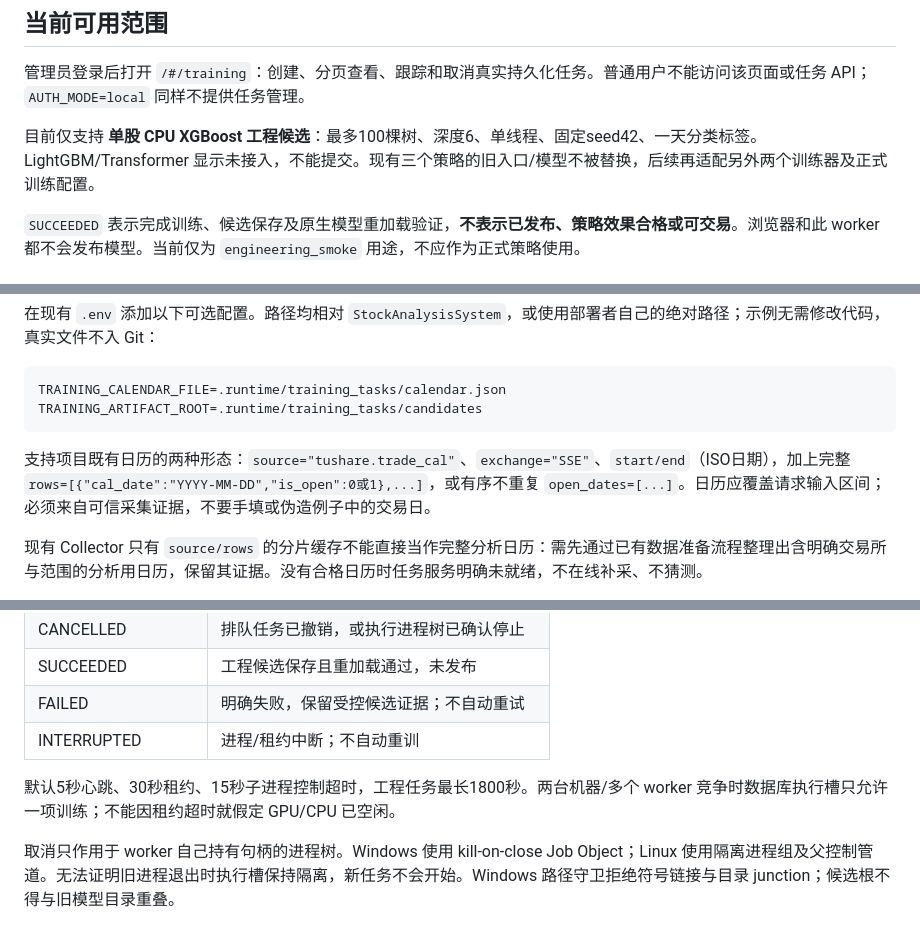
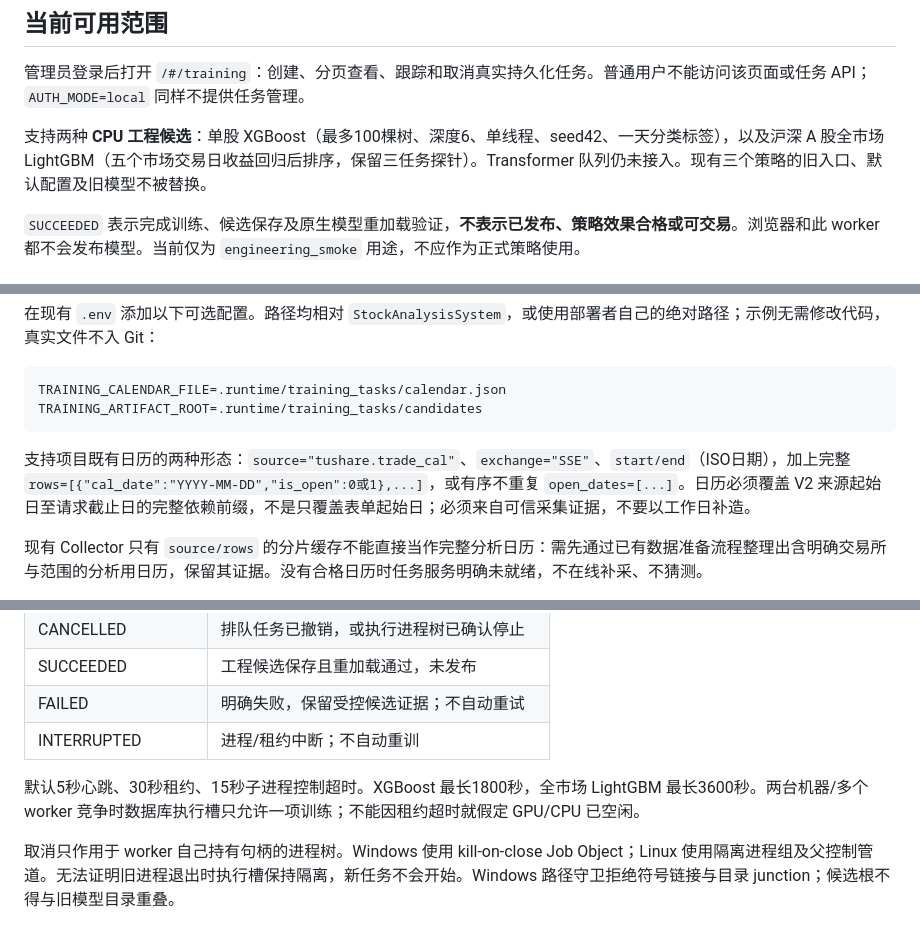
Before and after one commit to ajsjsjjbshshsj/stock-time-series-analysis, a Markdown page: StockAnalysisSystem/docs/TRAINING_TASKS.md, 3 parts joined by grey strips. GitHub-like rendering.

````diff
--- a/StockAnalysisSystem/docs/TRAINING_TASKS.md
+++ b/StockAnalysisSystem/docs/TRAINING_TASKS.md
@@ -4,7 +4,7 @@
 
 管理员登录后打开 `/#/training`：创建、分页查看、跟踪和取消真实持久化任务。普通用户不能访问该页面或任务 API；`AUTH_MODE=local` 同样不提供任务管理。
 
-目前仅支持 **单股 CPU XGBoost 工程候选**：最多100棵树、深度6、单线程、固定seed42、一天分类标签。LightGBM/Transformer 显示未接入，不能提交。现有三个策略的旧入口/模型不被替换，后续再适配另外两个训练器及正式训练配置。
+支持两种 **CPU 工程候选**：单股 XGBoost（最多100棵树、深度6、单线程、seed42、一天分类标签），以及沪深 A 股全市场 LightGBM（五个市场交易日收益回归后排序，保留三任务探针）。Transformer 队列仍未接入。现有三个策略的旧入口、默认配置及旧模型不被替换。
 
 `SUCCEEDED` 表示完成训练、候选保存及原生模型重加载验证，**不表示已发布、策略效果合格或可交易**。浏览器和此 worker 都不会发布模型。当前仅为 `engineering_smoke` 用途，不应作为正式策略使用。
 
@@ -21,7 +21,7 @@ TRAINING_CALENDAR_FILE=.runtime/training_tasks/calendar.json
 TRAINING_ARTIFACT_ROOT=.runtime/training_tasks/candidates
 ```
 
-支持项目既有日历的两种形态：`source="tushare.trade_cal"`、`exchange="SSE"`、`start/end`（ISO日期），加上完整 `rows=[{"cal_date":"YYYY-MM-DD","is_open":0或1},...]`，或有序不重复 `open_dates=[...]`。日历应覆盖请求输入区间；必须来自可信采集证据，不要手填或伪造例子中的交易日。
+支持项目既有日历的两种形态：`source="tushare.trade_cal"`、`exchange="SSE"`、`start/end`（ISO日期），加上完整 `rows=[{"cal_date":"YYYY-MM-DD","is_open":0或1},...]`，或有序不重复 `open_dates=[...]`。日历必须覆盖 V2 来源起始日至请求截止日的完整依赖前缀，不是只覆盖表单起始日；必须来自可信采集证据，不要以工作日补造。
 
 现有 Collector 只有 `source/rows` 的分片缓存不能直接当作完整分析日历：需先通过已有数据准备流程整理出含明确交易所与范围的分析用日历，保留其证据。没有合格日历时任务服务明确未就绪，不在线补采、不猜测。
 
@@ -81,7 +89,7 @@ $workerPython=(Get-Command python).Source; $workerFile=(Resolve-Path scripts/tra
 | FAILED | 明确失败，保留受控候选证据；不自动重试 |
 | INTERRUPTED | 进程/租约中断；不自动重训 |
 
-默认5秒心跳、30秒租约、15秒子进程控制超时，工程任务最长1800秒。两台机器/多个 worker 竞争时数据库执行槽只允许一项训练；不能因租约超时就假定 GPU/CPU 已空闲。
+默认5秒心跳、30秒租约、15秒子进程控制超时。XGBoost 最长1800秒，全市场 LightGBM 最长3600秒。两台机器/多个 worker 竞争时数据库执行槽只允许一项训练；不能因租约超时就假定 GPU/CPU 已空闲。
 
 取消只作用于 worker 自己持有句柄的进程树。Windows 使用 kill-on-close Job Object；Linux 使用隔离进程组及父控制管道。无法证明旧进程退出时执行槽保持隔离，新任务不会开始。Windows 路径守卫拒绝符号链接与目录 junction；候选根不得与旧模型目录重叠。
 
````
Also changed, not shown: other parts of StockAnalysisSystem/docs/TRAINING_TASKS.md (+23 -3 lines).
